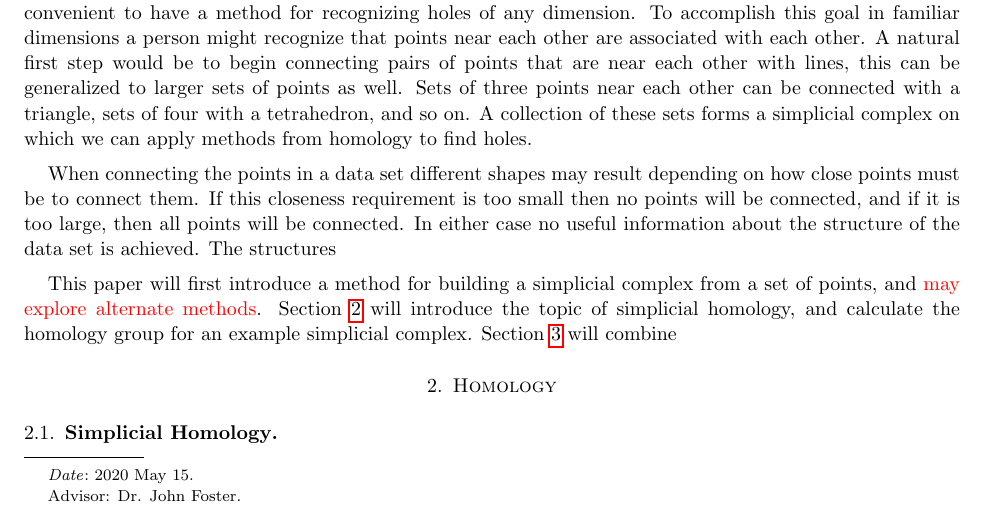
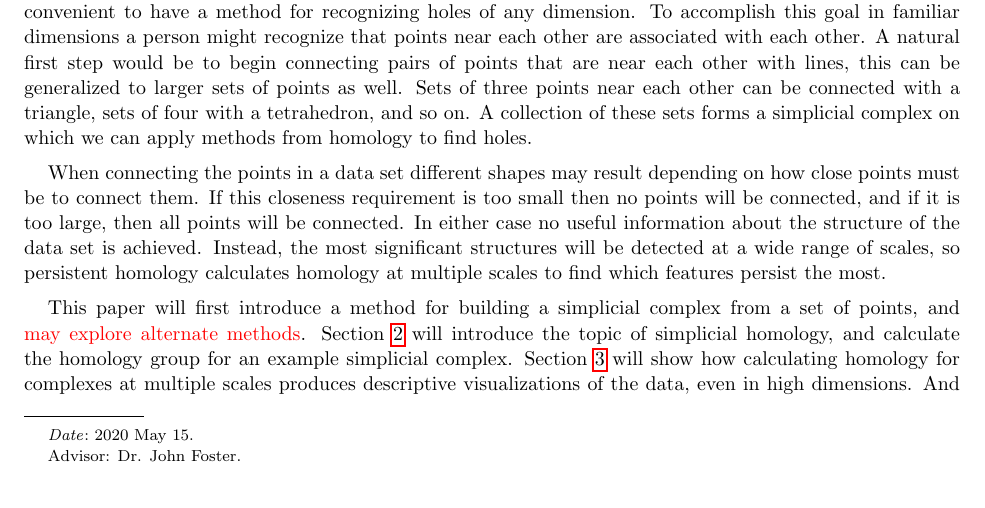
Before and after one commit to stephenermshar/math-senior-project, a LaTeX paper (final-paper/final-paper-main.tex): part of page 1 of 3, cut so that both start at the same text. Compiled offline with pdfLaTeX.

Commit message:
Complete some intro sentences

```diff
--- a/final-paper/final-paper-main.tex
+++ b/final-paper/final-paper-main.tex
@@ -35,9 +35,14 @@ To accomplish this goal in familiar dimensions a person might recognize that poi
 A natural first step would be to begin connecting pairs of points that are near each other with lines, this can be generalized to larger sets of points as well.
 Sets of three points near each other can be connected with a triangle, sets of four with a tetrahedron, and so on. A collection of these sets forms a simplicial complex on which we can apply methods from homology to find holes.
 
-When connecting the points in a data set different shapes may result depending on how close points must be to connect them. If this closeness requirement is too small then no points will be connected, and if it is too large, then all points will be connected. In either case no useful information about the structure of the data set is achieved. The structures
+When connecting the points in a data set different shapes may result depending on how close points must be to connect them.
+If this closeness requirement is too small then no points will be connected, and if it is too large, then all points will be connected.
+In either case no useful information about the structure of the data set is achieved.
+Instead, the most significant structures will be detected at a wide range of scales, so persistent homology calculates homology at multiple scales to find which features persist the most.
 
-This paper will first introduce a method for building a simplicial complex from a set of points, and \red{may explore alternate methods}. Section \ref{sec:homology} will introduce the topic of simplicial homology, and calculate the homology group for an example simplicial complex. Section \ref{sec:per-hom} will combine
+This paper will first introduce a method for building a simplicial complex from a set of points, and \red{may explore alternate methods}.
+Section \ref{sec:homology} will introduce the topic of simplicial homology, and calculate the homology group for an example simplicial complex.
+Section \ref{sec:per-hom} will show how calculating homology for complexes at multiple scales produces descriptive visualizations of the data, even in high dimensions. And Finally, Section \ref{sec:appls} will provide examples of cases where the visualizations produced by persistent homology provided meaningful information about a data set.
 
 % Given a collection of points in \(n\)-dimensional space, we want to reveal qualitative properties of an underlying shape that the points may have been sampled from.
 
```
Also changed, not shown: final-paper/final-paper-main.tex (4 more changed lines).
